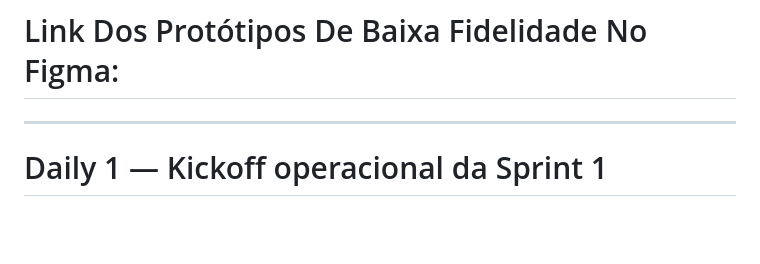
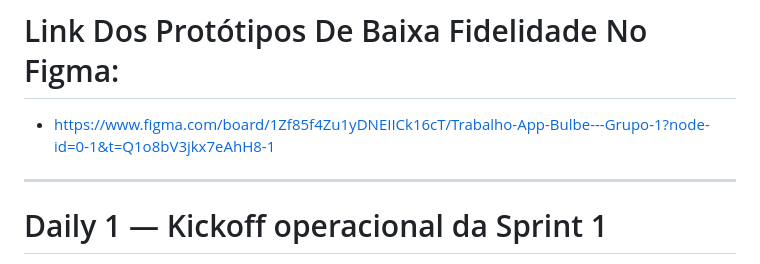
Before and after one commit to ibmec-tech-2-periodo-2025-2/Projeto-BulbeShop-Grupo-1, a Markdown page: README.md, the part around the change. Drawn GitHub-style; blank space fills up the shorter version.

```diff
--- a/README.md
+++ b/README.md
@@ -49,6 +49,7 @@ Estrutura inicial do HTML e scripts parciais.
 ---------------------------------------------------------------
 
 # Link Dos Protótipos De Baixa Fidelidade No Figma:
+- https://www.figma.com/board/1Zf85f4Zu1yDNEIICk16cT/Trabalho-App-Bulbe---Grupo-1?node-id=0-1&t=Q1o8bV3jkx7eAhH8-1
 
 ---------------------------------------------------------------
 
```
